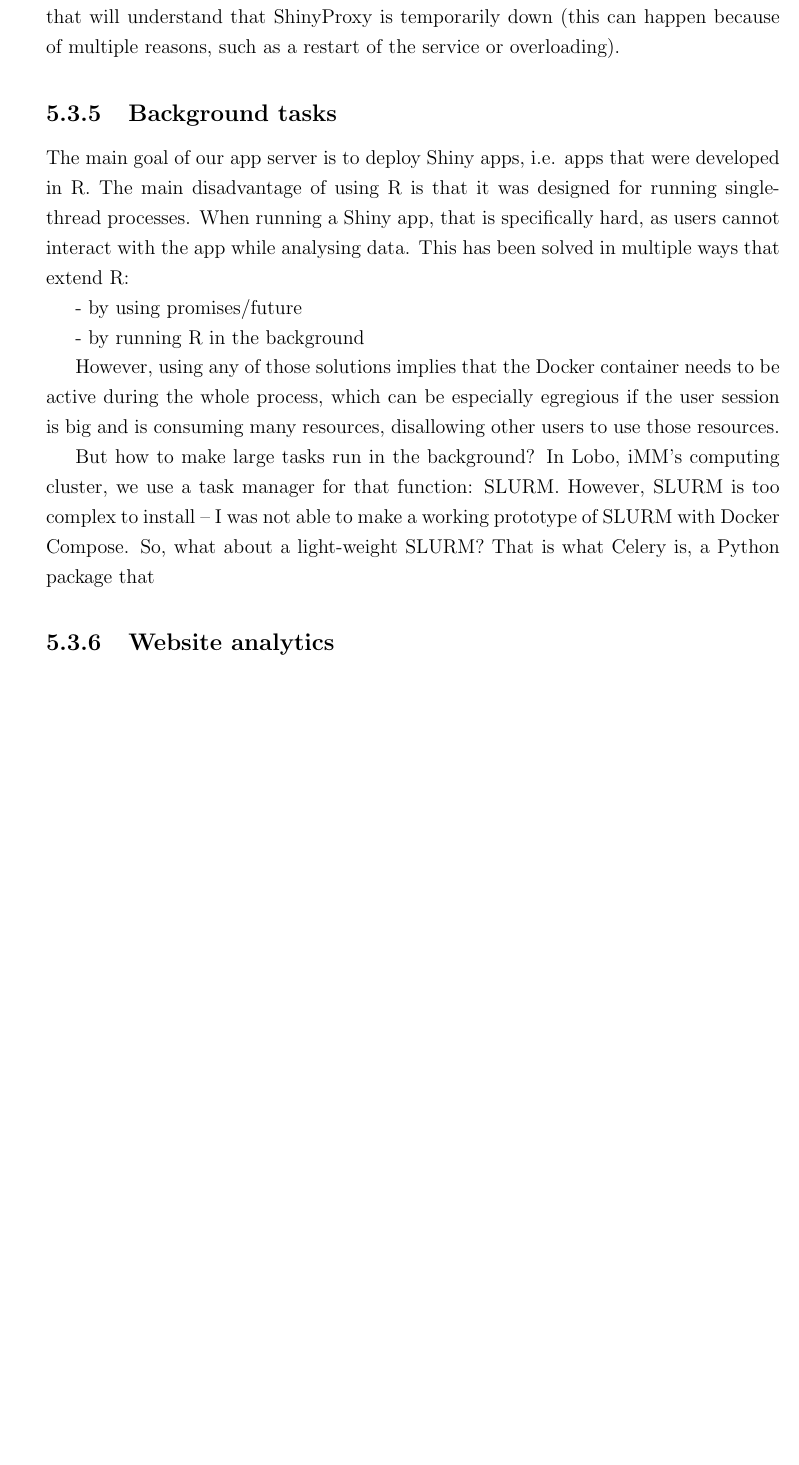
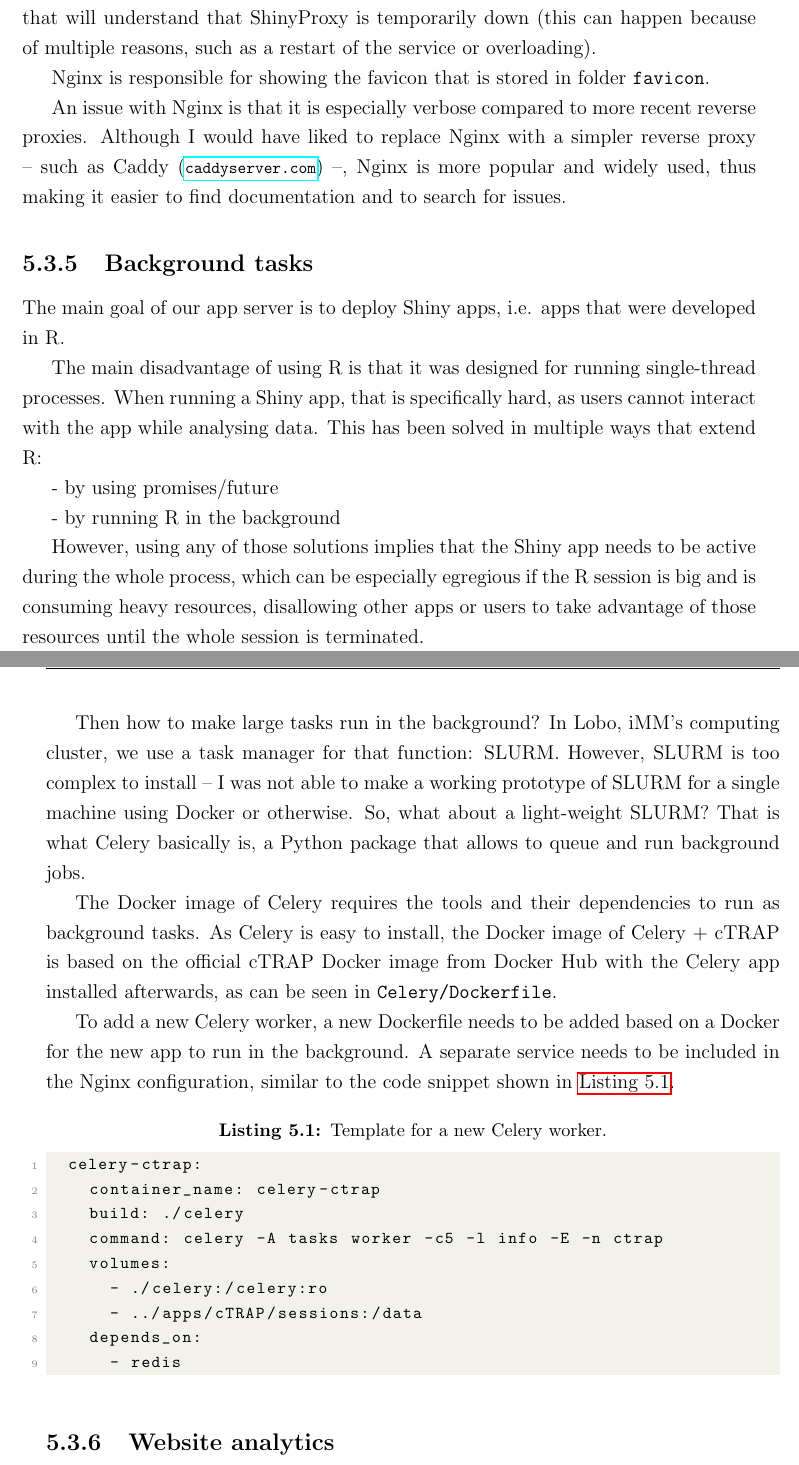
Before and after one commit to nuno-agostinho/phd-thesis, a LaTeX thesis (PhD Thesis.tex, which reads chapters/appServer.tex): part of page 72 of 86 before the commit and two parts of pages 73 and 74 of 88 after it, the two joined at a grey line, cut so that both start at the same text, the shorter picture padded with empty space. Compiled offline with pdfLaTeX.

Commit message:
Update app server

```diff
--- a/chapters/appServer.tex
+++ b/chapters/appServer.tex
@@ -201,24 +227,47 @@ A public folder is available via Nginx.
 In case ShinyProxy is down, Nginx will serve a custom error page stating that the server is down probably because of ShinyProxy. This is informative enough to end-users that know they should wait to refresh the page in a moment and also to admins that will understand that ShinyProxy is temporarily down (this can happen because of multiple reasons, such as a restart of the service or overloading).
 
 % favicon
+Nginx is responsible for showing the favicon that is stored in folder \texttt{favicon}.
 
-% An issue with Nginx is that it is especially verbose compared to more recent reverse proxies. Although I would have liked to replace Nginx with a simpler reverse proxy -- such as Caddy (\alink{caddyserver.com}) --, Nginx is more popular and widely used, thus making it easier to find documentation and to Google issues.
+An issue with Nginx is that it is especially verbose compared to more recent reverse proxies. Although I would have liked to replace Nginx with a simpler reverse proxy -- such as Caddy (\alink{caddyserver.com}) --, Nginx is more popular and widely used, thus making it easier to find documentation and to search for issues.
 
 \subsection{Background tasks}
 
-The main goal of our app server is to deploy Shiny apps, i.e. apps that were developed in R. The main disadvantage of using R is that it was designed for running single-thread processes. When running a Shiny app, that is specifically hard, as users cannot interact with the app while analysing data. This has been solved in multiple ways that extend R:
+The main goal of our app server is to deploy Shiny apps, i.e. apps that were developed in R.
+
+% move paragraphs below to cTRAP?
+The main disadvantage of using R is that it was designed for running single-thread processes. When running a Shiny app, that is specifically hard, as users cannot interact with the app while analysing data. This has been solved in multiple ways that extend R:
 
 - by using promises/future
 
 - by running R in the background
 
-However, using any of those solutions implies that the Docker container needs to be active during the whole process, which can be especially egregious if the user session is big and is consuming many resources, disallowing other users to  use those resources.
+However, using any of those solutions implies that the Shiny app needs to be active during the whole process, which can be especially egregious if the R session is big and is consuming heavy resources, disallowing other apps or users to take advantage of those resources until the whole session is terminated.
 
-But how to make large tasks run in the background? In Lobo, iMM's computing cluster, we use a task manager for that function: SLURM. However, SLURM is too complex to install -- I was not able to make a working prototype of SLURM with Docker Compose. So, what about a light-weight SLURM? That is what Celery is, a Python package that
+Then how to make large tasks run in the background? In Lobo, iMM's computing cluster, we use a task manager for that function: SLURM. However, SLURM is too complex to install -- I was not able to make a working prototype of SLURM for a single machine using Docker or otherwise. So, what about a light-weight SLURM? That is what Celery basically is, a Python package that allows to queue and run background jobs.
 
-% Redis as database
-% Flower for HTTP API + table
+% Redis as database: answer in cTRAP?
+% Flower for HTTP API + table: answer in cTRAP
+
+
+
 % How does it run R?
+
+The Docker image of Celery requires the tools and their dependencies to run as background tasks. As Celery is easy to install, the Docker image of Celery + cTRAP is based on the official cTRAP Docker image from Docker Hub with the Celery app installed afterwards, as can be seen in \texttt{Celery/Dockerfile}.
+
+To add a new Celery worker, a new Dockerfile needs to be added based on a Docker for the new app to run in the background. A separate service needs to be included in the Nginx configuration, similar to the code snippet shown in \shortref{lst:celery-worker}.
+
+\begin{lstlisting}[caption=Template for a new Celery worker.,language=XML,label={lst:celery-worker}]{celery-worker}
+  celery-ctrap:
+    container_name: celery-ctrap
+    build: ./celery
+    command: celery -A tasks worker -c5 -l info -E -n ctrap
+    volumes:
+      - ./celery:/celery:ro
+      - ../apps/cTRAP/sessions:/data
+    depends_on:
+      - redis
+\end{lstlisting}
 
 \subsection{Website analytics}
 
```
Also changed, not shown: chapters/appServer.tex (36 more changed lines).
